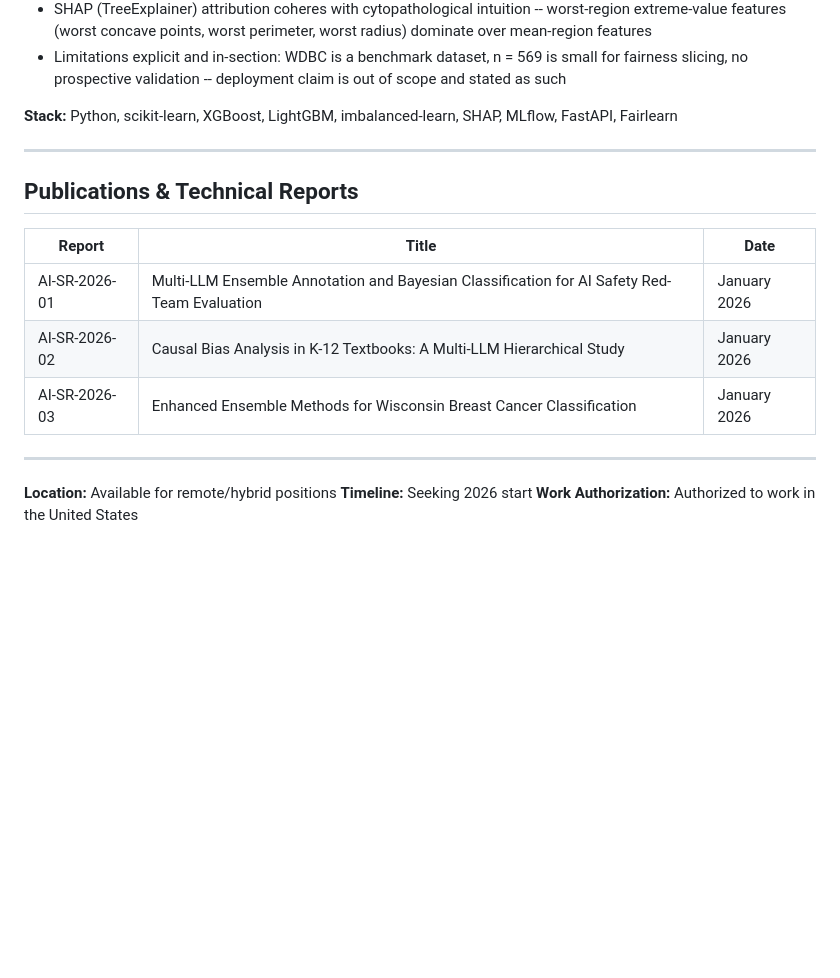
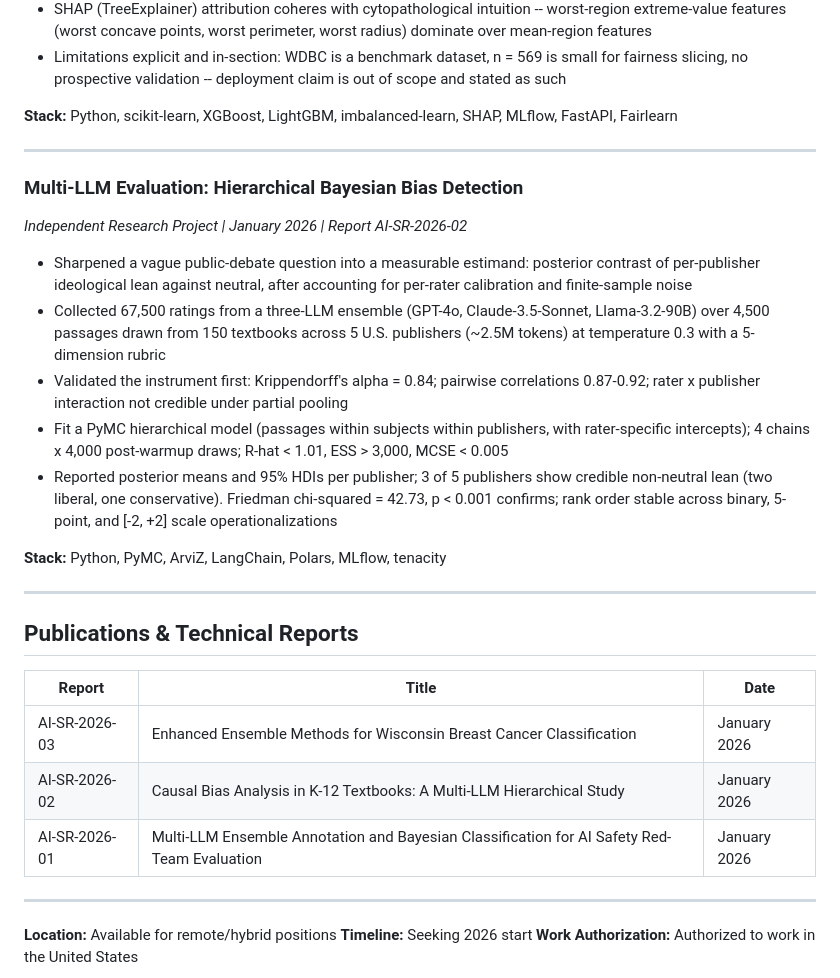
Before and after one commit to dl1413/Machine-Learning-Research-Engineering-Project-Profile, a Markdown page: Resume_Derek_Lankeaux.md, the part around one of its changes. Rendered like a GitHub page; blank space fills up the shorter version.

```diff
--- a/Resume_Derek_Lankeaux.md
+++ b/Resume_Derek_Lankeaux.md
@@ -84,13 +74,26 @@ Rochester Institute of Technology | Expected 2026
 
 ---
 
+### Multi-LLM Evaluation: Hierarchical Bayesian Bias Detection
+*Independent Research Project | January 2026 | Report AI-SR-2026-02*
+
+- Sharpened a vague public-debate question into a measurable estimand: posterior contrast of per-publisher ideological lean against neutral, after accounting for per-rater calibration and finite-sample noise
+- Collected 67,500 ratings from a three-LLM ensemble (GPT-4o, Claude-3.5-Sonnet, Llama-3.2-90B) over 4,500 passages drawn from 150 textbooks across 5 U.S. publishers (~2.5M tokens) at temperature 0.3 with a 5-dimension rubric
+- Validated the instrument first: Krippendorff's alpha = 0.84; pairwise correlations 0.87-0.92; rater x publisher interaction not credible under partial pooling
+- Fit a PyMC hierarchical model (passages within subjects within publishers, with rater-specific intercepts); 4 chains x 4,000 post-warmup draws; R-hat < 1.01, ESS > 3,000, MCSE < 0.005
+- Reported posterior means and 95% HDIs per publisher; 3 of 5 publishers show credible non-neutral lean (two liberal, one conservative). Friedman chi-squared = 42.73, p < 0.001 confirms; rank order stable across binary, 5-point, and [-2, +2] scale operationalizations
+
+**Stack:** Python, PyMC, ArviZ, LangChain, Polars, MLflow, tenacity
+
+---
+
 ## Publications & Technical Reports
 
 | Report | Title | Date |
 |---|---|---|
+| AI-SR-2026-03 | Enhanced Ensemble Methods for Wisconsin Breast Cancer Classification | January 2026 |
+| AI-SR-2026-02 | Causal Bias Analysis in K-12 Textbooks: A Multi-LLM Hierarchical Study | January 2026 |
 | AI-SR-2026-01 | Multi-LLM Ensemble Annotation and Bayesian Classification for AI Safety Red-Team Evaluation | January 2026 |
-| AI-SR-2026-02 | Causal Bias Analysis in K-12 Textbooks: A Multi-LLM Hierarchical Study | January 2026 |
-| AI-SR-2026-03 | Enhanced Ensemble Methods for Wisconsin Breast Cancer Classification | January 2026 |
 
 ---
 
```
Also changed, not shown: other parts of Resume_Derek_Lankeaux.md (+16 -26 lines).
